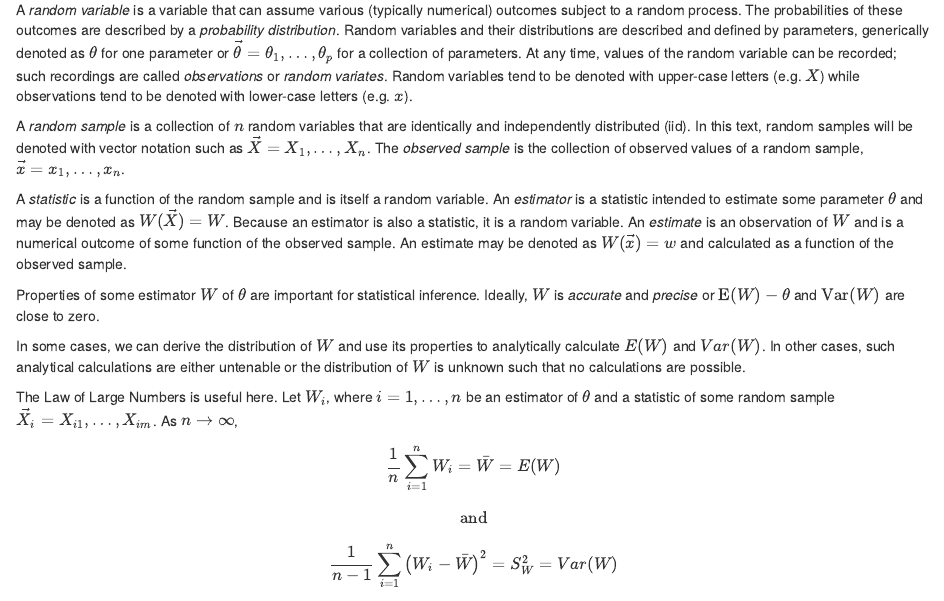
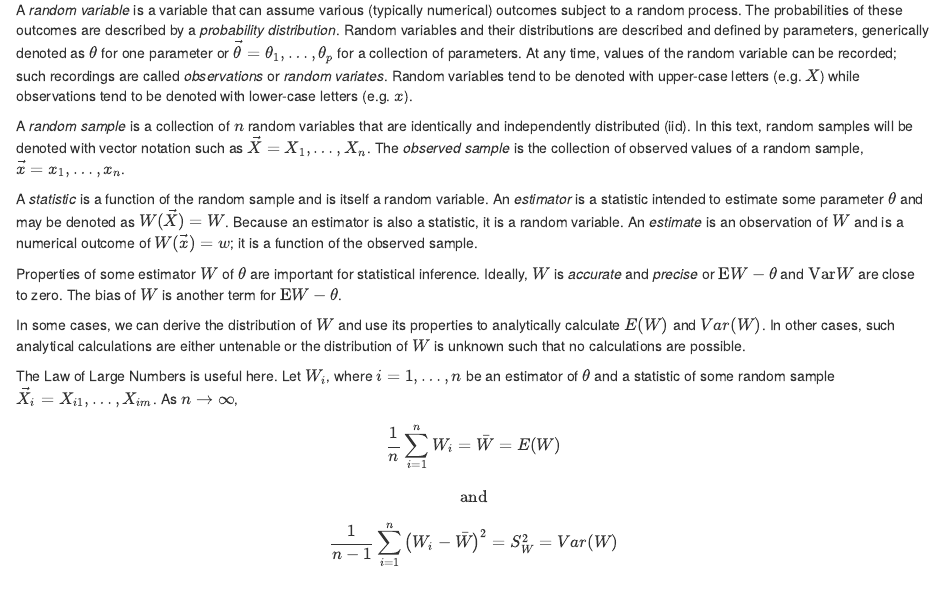
Before and after one commit to jaydennord/r4ss, an R Markdown document (introduction.Rmd): the page in a window 1100 px wide, from 120 px down. Rendered offline with R 4.5, knitr and Pandoc, with nearby package versions; drawn as R Markdown's standard HTML page in place of the format the file asks for.

Commit message:
minor edits

```diff
--- a/_bookdown.yml
+++ b/_bookdown.yml
@@ -9,10 +9,10 @@ rmd_files: [
   "indexing.Rmd",
   "control_structures.Rmd",
   "functions.Rmd",
-  "functionals.Rmd",
+  "functionals.Rmd"
 
-  "data_generation.Rmd",
-  "rng.Rmd",
-  "gen_from_lm.Rmd",
-  "gen_mult.Rmd"
+  #"data_generation.Rmd",
+  #"rng.Rmd",
+  #"gen_from_lm.Rmd",
+  #"gen_mult.Rmd"
 ]
--- a/introduction.Rmd
+++ b/introduction.Rmd
@@ -6,9 +6,9 @@ A *random variable* is a variable that can assume various (typically numerical)
 
 A *random sample* is a collection of $n$ random variables that are identically and independently distributed (iid). In this text, random samples will be denoted with vector notation such as $\vec{X} = X_1, \dots, X_n$. The *observed sample* is the collection of observed values of a random sample, $\vec{x} = x_1, \dots, x_n$.
 
-A *statistic* is a function of the random sample and is itself a random variable. An *estimator* is a statistic intended to estimate some parameter $\theta$ and may be denoted as $W(\vec{X})=W$. Because an estimator is also a statistic, it is a random variable. An *estimate* is an observation of $W$ and is a numerical outcome of some function of the observed sample. An estimate may be denoted as $W(\vec{x})=w$ and calculated as a function of the observed sample.
+A *statistic* is a function of the random sample and is itself a random variable. An *estimator* is a statistic intended to estimate some parameter $\theta$ and may be denoted as $W(\vec{X})=W$. Because an estimator is also a statistic, it is a random variable. An *estimate* is an observation of $W$ and is a numerical outcome of $W(\vec{x})=w$; it is a function of the observed sample.
 
-Properties of some estimator $W$ of $\theta$ are important for statistical inference. Ideally, $W$ is *accurate* and *precise* or $\mathrm{E}(W)-\theta$ and $\mathrm{Var}(W)$ are close to zero.
+Properties of some estimator $W$ of $\theta$ are important for statistical inference. Ideally, $W$ is *accurate* and *precise* or $\mathrm{E}W-\theta$ and $\mathrm{Var}W$ are close to zero. The bias of $W$ is another term for $\mathrm{E}W-\theta$.
 
 
 In some cases, we can derive the distribution of $W$ and use its properties to analytically calculate $E(W)$ and $Var(W)$. In other cases, such analytical calculations are either untenable or the distribution of $W$ is unknown such that no calculations are possible.
```
